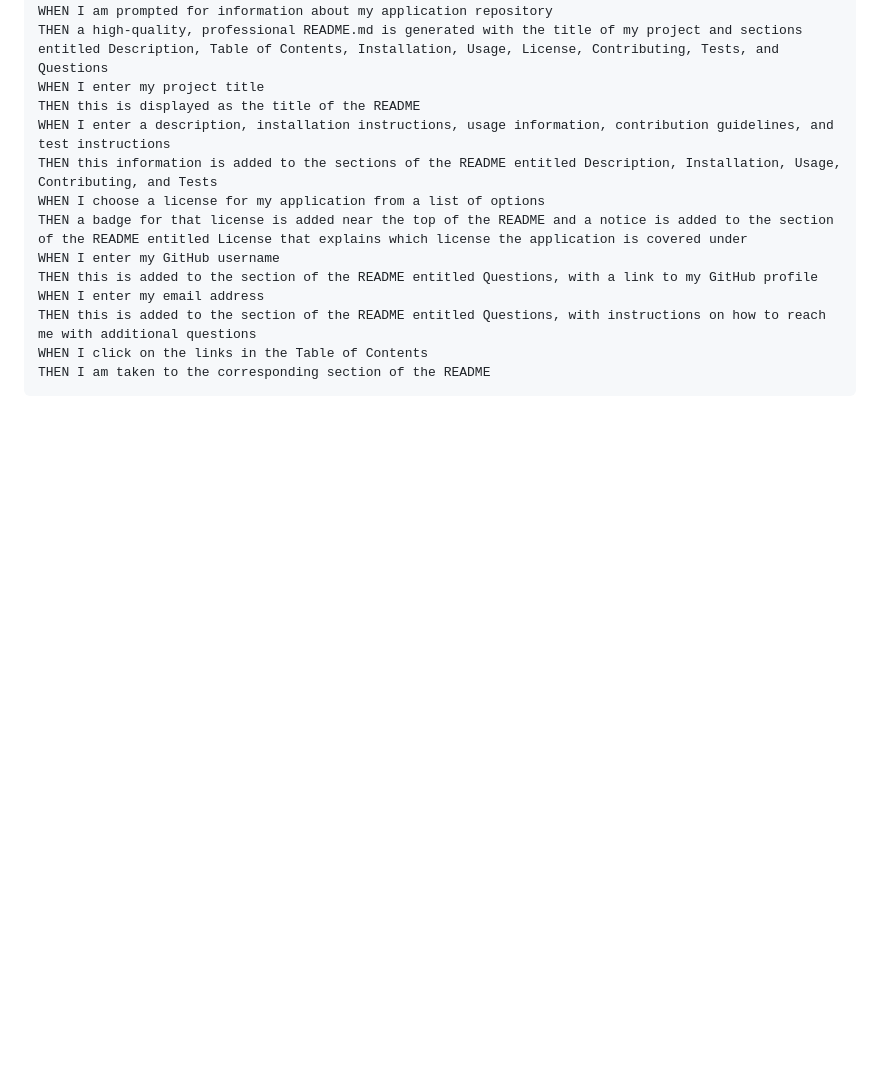
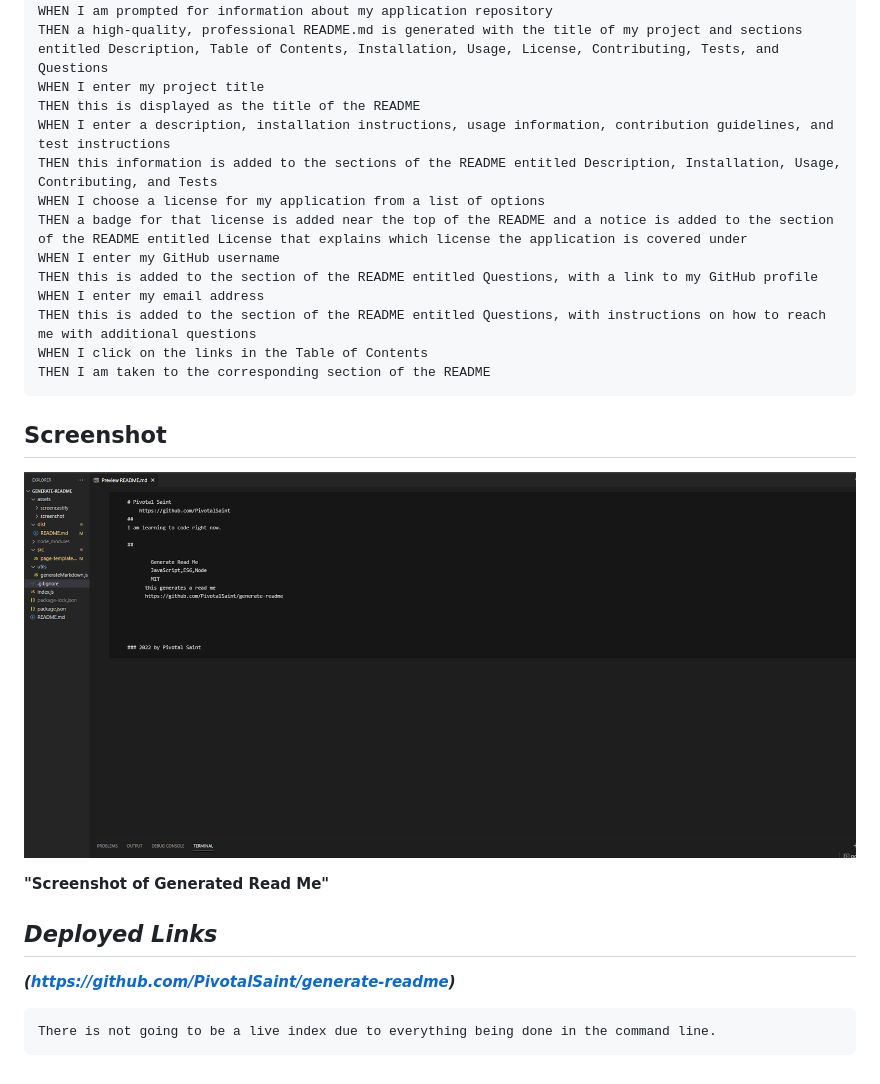
Before and after one commit to PivotalSaint/generate-readme, a Markdown page: README.md, the part around the change. Rendered like a GitHub page; pictures changed too: assets/screenshot/gen-readme-screenshot.png (added); blank space fills up the shorter version.

Commit message:
trying to get some read me

```diff
--- a/README.md
+++ b/README.md
@@ -29,3 +29,15 @@
     THEN this is added to the section of the README entitled Questions, with instructions on how to reach me with additional questions
     WHEN I click on the links in the Table of Contents
     THEN I am taken to the corresponding section of the README
+
+## Screenshot
+
+![img](/assets/screenshot/gen-readme-screenshot.png)
+
+**"Screenshot of Generated Read Me"**
+
+## ***Deployed Links***
+
+***(https://github.com/PivotalSaint/generate-readme)***
+
+    There is not going to be a live index due to everything being done in the command line.
```
Also changed, not shown: dist/README.md (+7 -7 lines), 2 other files.
